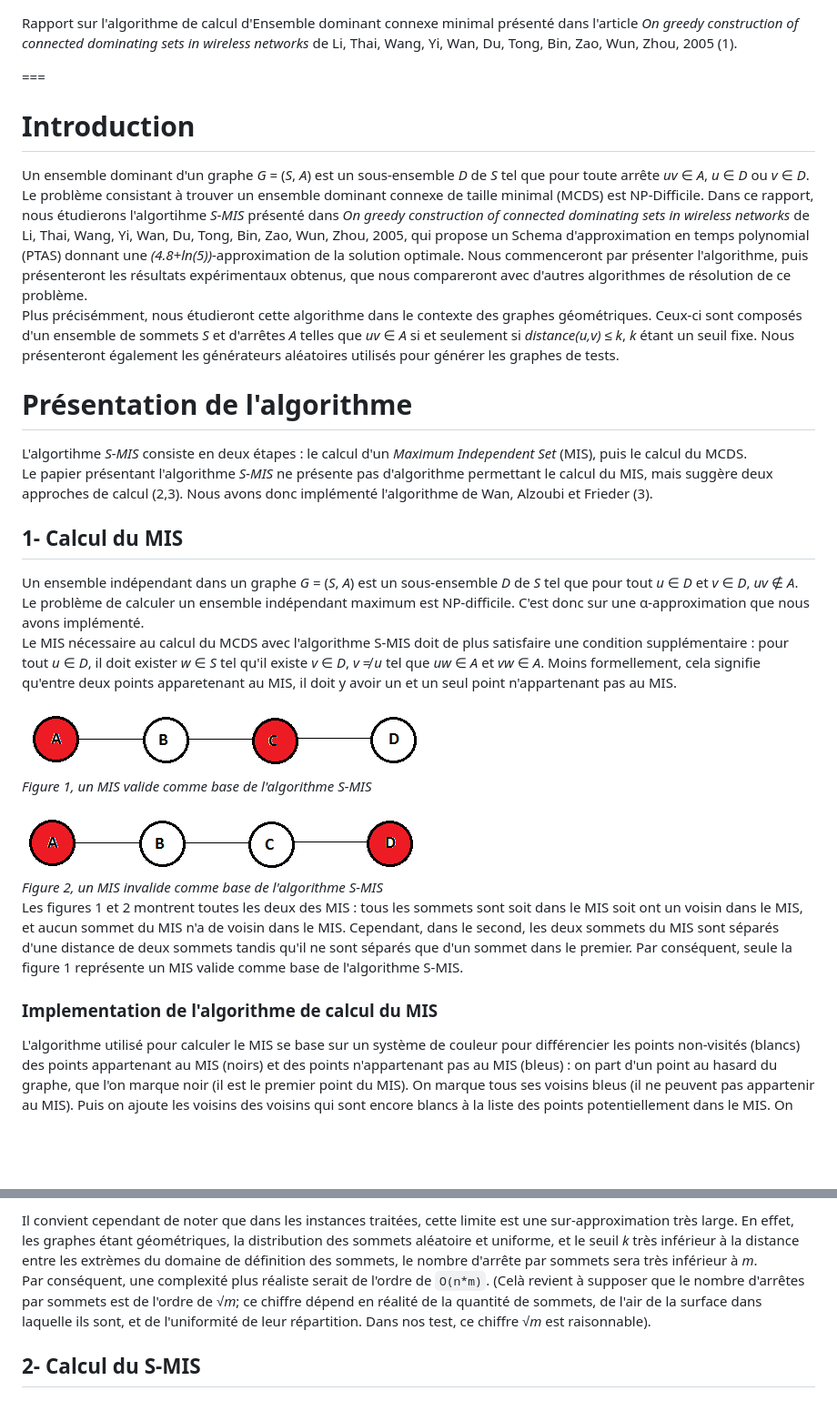
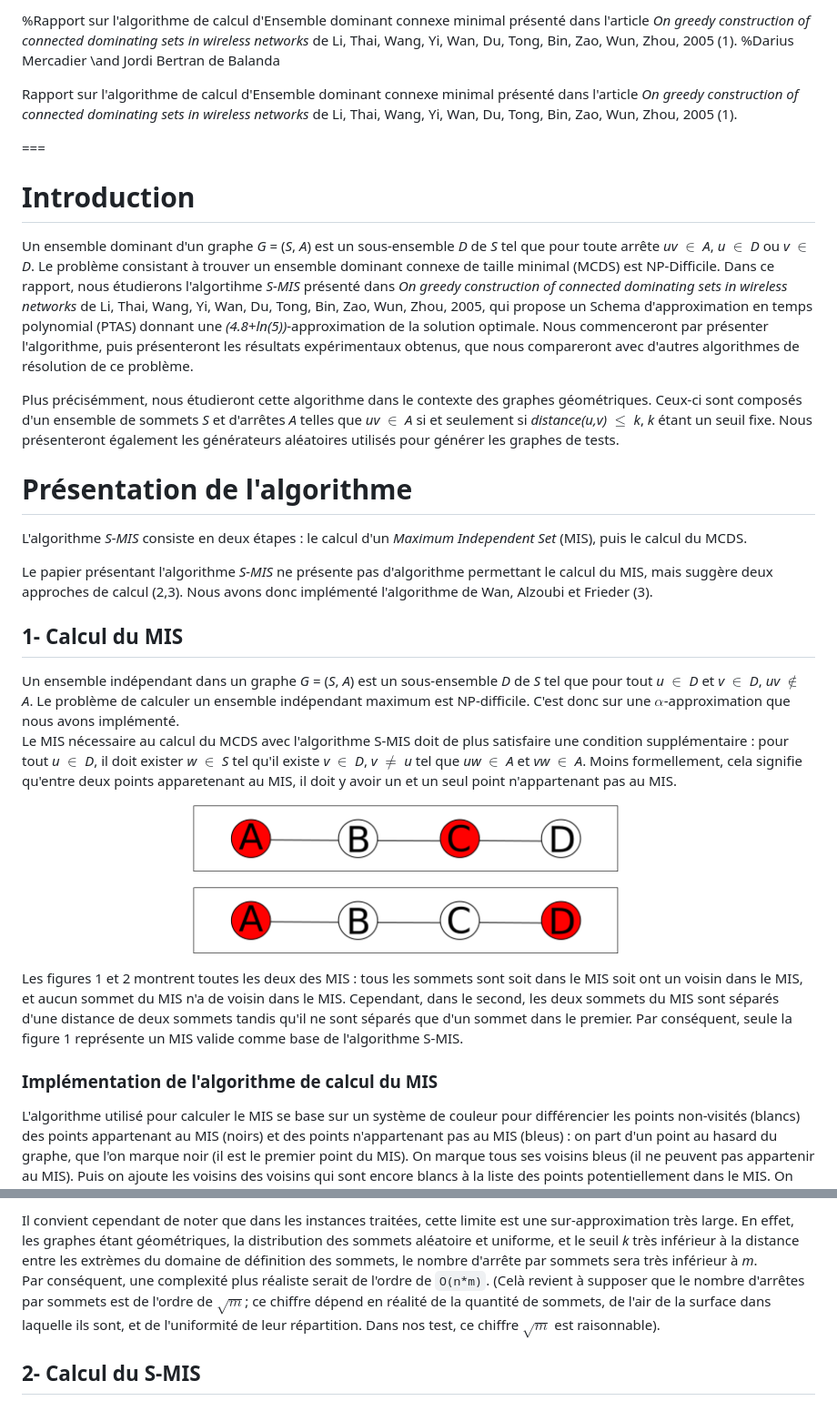
Before and after one commit to jbertran/AAGA, a Markdown page: cdsp/rapport.md, 2 parts joined by grey strips. Shown: that part at 91% size. Drawn GitHub-style; pictures changed too: cdsp/img/fig1.png (added), cdsp/img/fig2.png (added); blank space fills up the shorter version.

Commit message:
remove non utf8 symbols for latex, add better resolution images

```diff
--- a/cdsp/rapport.md
+++ b/cdsp/rapport.md
@@ -1,34 +1,36 @@
+%Rapport sur l'algorithme de calcul d'Ensemble dominant connexe minimal présenté dans l'article *On greedy construction of connected dominating sets in wireless networks* de Li, Thai, Wang, Yi, Wan, Du, Tong, Bin, Zao, Wun, Zhou, 2005 (1).
+%Darius Mercadier \and Jordi Bertran de Balanda
+
 Rapport sur l'algorithme de calcul d'Ensemble dominant connexe minimal présenté dans l'article *On greedy construction of connected dominating sets in wireless networks* de Li, Thai, Wang, Yi, Wan, Du, Tong, Bin, Zao, Wun, Zhou, 2005 (1).
 
 ===
 
 # Introduction
-Un ensemble dominant d'un graphe *G* = (*S*, *A*) est un sous-ensemble *D* de *S* tel que pour toute arrête *uv* ∈ *A*, *u* ∈ *D* ou *v* ∈ *D*. Le problème consistant à trouver un ensemble dominant connexe de taille minimal (MCDS) est NP-Difficile. Dans ce rapport, nous étudierons l'algortihme *S-MIS* présenté dans *On greedy construction of connected dominating sets in wireless networks* de Li, Thai, Wang, Yi, Wan, Du, Tong, Bin, Zao, Wun, Zhou, 2005, qui propose un Schema d'approximation en temps polynomial (PTAS) donnant une *(4.8+ln(5))*-approximation de la solution optimale. Nous commenceront par présenter l'algorithme, puis présenteront les résultats expérimentaux obtenus, que nous compareront avec d'autres algorithmes de résolution de ce problème.
-Plus précisémment, nous étudieront cette algorithme dans le contexte des graphes géométriques. Ceux-ci sont composés d'un ensemble de sommets *S* et d'arrêtes *A* telles que *uv* ∈ *A* si et seulement si *distance(u,v)* ≤ *k*, *k* étant un seuil fixe. Nous présenteront également les générateurs aléatoires utilisés pour générer les graphes de tests.
+Un ensemble dominant d'un graphe *G* = (*S*, *A*) est un sous-ensemble *D* de *S* tel que pour toute arrête *uv* $\in$ *A*, *u* $\in$ *D* ou *v* $\in$ *D*. Le problème consistant à trouver un ensemble dominant connexe de taille minimal (MCDS) est NP-Difficile. Dans ce rapport, nous étudierons l'algortihme *S-MIS* présenté dans *On greedy construction of connected dominating sets in wireless networks* de Li, Thai, Wang, Yi, Wan, Du, Tong, Bin, Zao, Wun, Zhou, 2005, qui propose un Schema d'approximation en temps polynomial (PTAS) donnant une *(4.8+ln(5))*-approximation de la solution optimale. Nous commenceront par présenter l'algorithme, puis présenteront les résultats expérimentaux obtenus, que nous compareront avec d'autres algorithmes de résolution de ce problème.
+
+Plus précisémment, nous étudieront cette algorithme dans le contexte des graphes géométriques. Ceux-ci sont composés d'un ensemble de sommets *S* et d'arrêtes *A* telles que *uv* $\in$ *A* si et seulement si *distance(u,v)* $\leq$ *k*, *k* étant un seuil fixe. Nous présenteront également les générateurs aléatoires utilisés pour générer les graphes de tests.
 
 
 # Présentation de l'algorithme
 
-L'algortihme *S-MIS* consiste en deux étapes : le calcul d'un *Maximum Independent Set* (MIS), puis le calcul du MCDS.
+L'algorithme *S-MIS* consiste en deux étapes : le calcul d'un *Maximum Independent Set* (MIS), puis le calcul du MCDS.
+
 Le papier présentant l'algorithme *S-MIS* ne présente pas d'algorithme permettant le calcul du MIS, mais suggère deux approches de calcul (2,3). Nous avons donc implémenté l'algorithme de Wan, Alzoubi et Frieder (3).
 
 ## 1- Calcul du MIS
 
-Un ensemble indépendant dans un graphe *G* = (*S*, *A*) est un sous-ensemble *D* de *S* tel que pour tout *u* ∈ *D* et *v* ∈ *D*, *uv* ∉ *A*. Le problème de calculer un ensemble indépendant maximum est NP-difficile. C'est donc sur une α-approximation que nous avons implémenté.
-Le MIS nécessaire au calcul du MCDS avec l'algorithme S-MIS doit de plus satisfaire une condition supplémentaire : pour tout *u* ∈ *D*, il doit exister *w* ∈ *S* tel qu'il existe *v* ∈ *D*, *v* ≠ *u* tel que *uw* ∈ *A* et *vw* ∈ *A*. Moins formellement, cela signifie qu'entre deux points apparetenant au MIS, il doit y avoir un et un seul point n'appartenant pas au MIS.
+Un ensemble indépendant dans un graphe *G* = (*S*, *A*) est un sous-ensemble *D* de *S* tel que pour tout *u* $\in$ *D* et *v* $\in$ *D*, *uv* $\notin$ *A*. Le problème de calculer un ensemble indépendant maximum est NP-difficile. C'est donc sur une $\alpha$-approximation que nous avons implémenté.
+Le MIS nécessaire au calcul du MCDS avec l'algorithme S-MIS doit de plus satisfaire une condition supplémentaire : pour tout *u* $\in$ *D*, il doit exister *w* $\in$ *S* tel qu'il existe *v* $\in$ *D*, *v* $\neq$ *u* tel que *uw* $\in$ *A* et *vw* $\in$ *A*. Moins formellement, cela signifie qu'entre deux points apparetenant au MIS, il doit y avoir un et un seul point n'appartenant pas au MIS.
 
-<div style="text-align:center"><img src="img/figure1.png" /><br>
-<i>Figure 1, un MIS valide comme base de l'algorithme S-MIS</i>
-</div>
-<br>
-<div style="text-align:center"><img src="img/figure2.png" /><br>
-<i>Figure 2, un MIS invalide comme base de l'algorithme S-MIS</i>
-</div>
+![Un MIS valide comme base de l'algorithme S-MIS](img/fig1.png)
+
+![Un MIS invalide comme base de l'algorithme S-MIS](img/fig2.png)
+
 
 Les figures 1 et 2 montrent toutes les deux des MIS : tous les sommets sont soit dans le MIS soit ont un voisin dans le MIS, et aucun sommet du MIS n'a de voisin dans le MIS. Cependant, dans le second, les deux sommets du MIS sont séparés d'une distance de deux sommets tandis qu'il ne sont séparés que d'un sommet dans le premier. Par conséquent, seule la figure 1 représente un MIS valide comme base de l'algorithme S-MIS.
 
 
-### Implementation de l'algorithme de calcul du MIS
+### Implémentation de l'algorithme de calcul du MIS
 L'algorithme utilisé pour calculer le MIS se base sur un système de couleur pour différencier les points non-visités (blancs) des points appartenant au MIS (noirs) et des points n'appartenant pas au MIS (bleus) : on part d'un point au hasard du graphe, que l'on marque noir (il est le premier point du MIS). On marque tous ses voisins bleus (il ne peuvent pas appartenir au MIS). Puis on ajoute les voisins des voisins qui sont encore blancs à la liste des points potentiellement dans le MIS. On retire le premier point de cette liste et on réitère le processus tant qu'il reste des points à examiner.
 De manière plus pratique, le pseudo-code de cet algorithme est le suivant :
 
@@ -69,7 +71,7 @@ On a expliqué précédemment que l'opération `neighbors` est réalisable en te
 La complexité de la boucle principale est donc `O(n*m*m)`.
 
 Il convient cependant de noter que dans les instances traitées, cette limite est une sur-approximation très large. En effet, les graphes étant géométriques, la distribution des sommets aléatoire et uniforme, et le seuil *k* très inférieur à la distance entre les extrèmes du domaine de définition des sommets, le nombre d'arrête par sommets sera très inférieur à *m*.
-Par conséquent, une complexité plus réaliste serait de l'ordre de `O(n*m)`. (Celà revient à supposer que le nombre d'arrêtes par sommets est de l'ordre de *√m*; ce chiffre dépend en réalité de la quantité de sommets, de l'air de la surface dans laquelle ils sont, et de l'uniformité de leur répartition. Dans nos test, ce chiffre *√m* est raisonnable).
+Par conséquent, une complexité plus réaliste serait de l'ordre de `O(n*m)`. (Celà revient à supposer que le nombre d'arrêtes par sommets est de l'ordre de $\sqrt{m}$; ce chiffre dépend en réalité de la quantité de sommets, de l'air de la surface dans laquelle ils sont, et de l'uniformité de leur répartition. Dans nos test, ce chiffre $\sqrt{m}$ est raisonnable).
 
 
 
```
